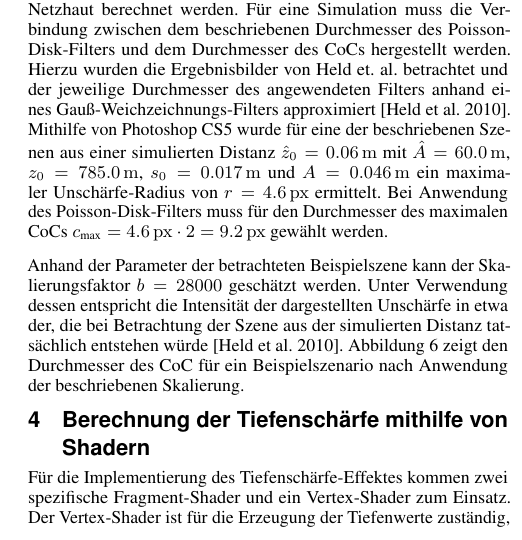
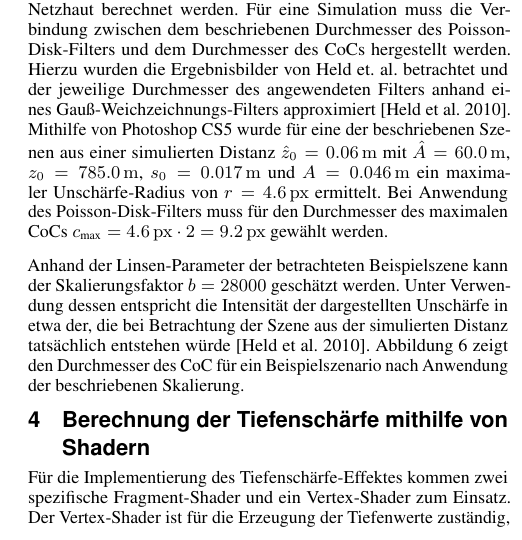
Before and after one commit to letanloc/RealtimeTiltShiftPaper, a LaTeX paper (DepthOfFieldPaper.tex): part of one column of page 4 of 9, cut so that both start at the same text. Compiled offline with pdfLaTeX.

Commit message:
Korrektur

```diff
--- a/DepthOfFieldPaper.tex
+++ b/DepthOfFieldPaper.tex
@@ -224,7 +224,7 @@ Unter Berücksichtigung der zuvor beschriebenen Parameter für die menschliche W
 \label{abb:cocgraph}
 \end{figure}
 
-Anhand der Parameter der betrachteten Beispielszene kann der Skalierungsfaktor $b = 28000$ geschätzt werden. Unter Verwendung dessen entspricht die Intensität der dargestellten Unschärfe in etwa der, die bei Betrachtung der Szene aus der simulierten Distanz tatsächlich entstehen würde~\cite{Held:2010cr}. Abbildung \ref{abb:cocgraph} zeigt den Durchmesser des CoC für ein Beispielszenario nach Anwendung der beschriebenen Skalierung.
+Anhand der Linsen-Parameter der betrachteten Beispielszene kann der Skalierungsfaktor $b = 28000$ geschätzt werden. Unter Verwendung dessen entspricht die Intensität der dargestellten Unschärfe in etwa der, die bei Betrachtung der Szene aus der simulierten Distanz tatsächlich entstehen würde~\cite{Held:2010cr}. Abbildung \ref{abb:cocgraph} zeigt den Durchmesser des CoC für ein Beispielszenario nach Anwendung der beschriebenen Skalierung.
 
 \section{Berechnung der Tiefenschärfe mithilfe von Shadern}
 
```
